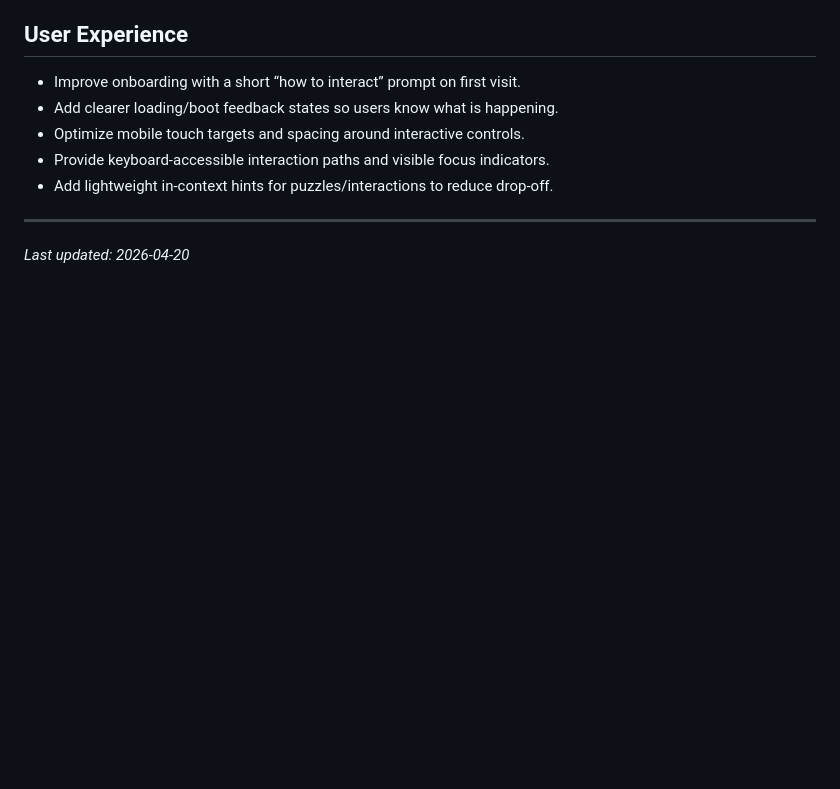
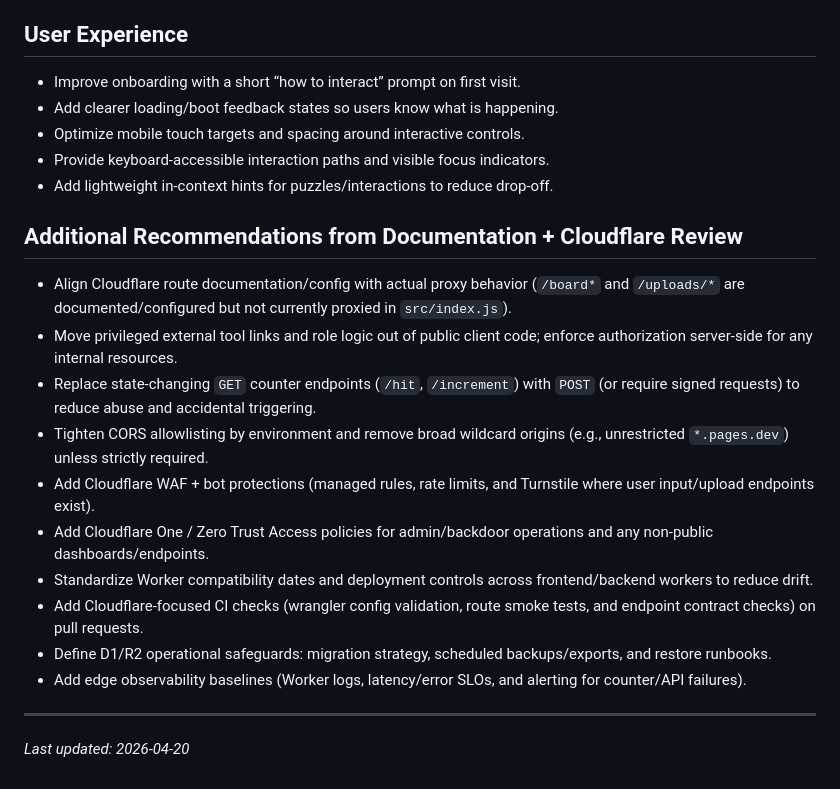
Before and after one commit to naimean/naimeanV2.0, a Markdown page: PLAN.md, the part around the change. Drawn GitHub-style; blank space fills up the shorter version.

Commit message:
docs: expand recommendations after docs and cloudflare review
Agent-Logs-Url: https://github.com/naimean/naimeanV2.0/sessions/ab644486-194a-4351-b664-7ac2ee18a671

Co-authored-by: naimean <263254705+naimean@users.noreply.github.com>

```diff
--- a/PLAN.md
+++ b/PLAN.md
@@ -77,5 +77,17 @@
 - Provide keyboard-accessible interaction paths and visible focus indicators.
 - Add lightweight in-context hints for puzzles/interactions to reduce drop-off.
 
+## Additional Recommendations from Documentation + Cloudflare Review
+- Align Cloudflare route documentation/config with actual proxy behavior (`/board*` and `/uploads/*` are documented/configured but not currently proxied in `src/index.js`).
+- Move privileged external tool links and role logic out of public client code; enforce authorization server-side for any internal resources.
+- Replace state-changing `GET` counter endpoints (`/hit`, `/increment`) with `POST` (or require signed requests) to reduce abuse and accidental triggering.
+- Tighten CORS allowlisting by environment and remove broad wildcard origins (e.g., unrestricted `*.pages.dev`) unless strictly required.
+- Add Cloudflare WAF + bot protections (managed rules, rate limits, and Turnstile where user input/upload endpoints exist).
+- Add Cloudflare One / Zero Trust Access policies for admin/backdoor operations and any non-public dashboards/endpoints.
+- Standardize Worker compatibility dates and deployment controls across frontend/backend workers to reduce drift.
+- Add Cloudflare-focused CI checks (wrangler config validation, route smoke tests, and endpoint contract checks) on pull requests.
+- Define D1/R2 operational safeguards: migration strategy, scheduled backups/exports, and restore runbooks.
+- Add edge observability baselines (Worker logs, latency/error SLOs, and alerting for counter/API failures).
+
 ---
 _Last updated: 2026-04-20_
```
